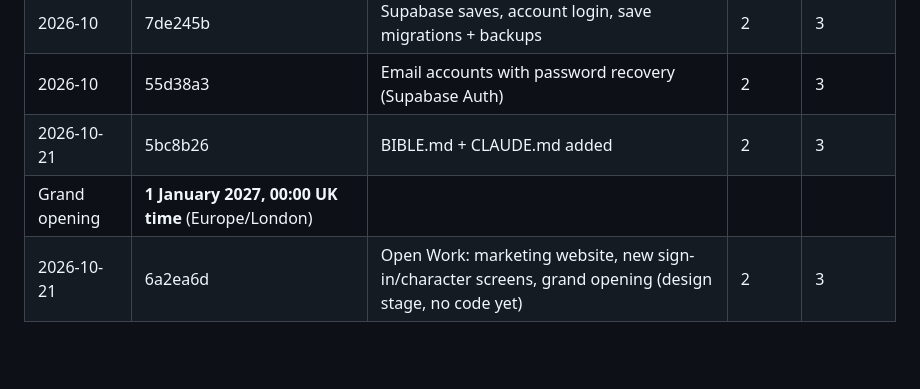
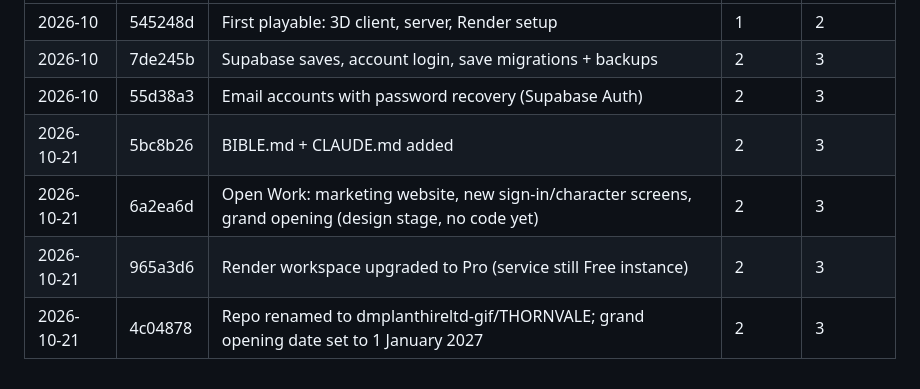
Before and after one commit to dmplanthireltd-gif/THORNVALE, a Markdown page: BIBLE.md, the part around the change. GitHub-like rendering; blank space fills up the shorter version.

Commit message:
Bible: fix Change Log rows after merge
Co-Authored-By: Claude Opus 5.5 <noreply@anthropic.com>
Claude-Session: https://claude.ai/code/session_01Fee22RiBQgMb62LB3oHj4n

```diff
--- a/BIBLE.md
+++ b/BIBLE.md
@@ -242,5 +242,6 @@ Then `npm run build` (on Render or a machine with npm registry access).
 | 2026-10 | 7de245b | Supabase saves, account login, save migrations + backups | 2 | 3 |
 | 2026-10 | 55d38a3 | Email accounts with password recovery (Supabase Auth) | 2 | 3 |
 | 2026-10-21 | 5bc8b26 | BIBLE.md + CLAUDE.md added | 2 | 3 |
-| Grand opening | **1 January 2027, 00:00 UK time** (Europe/London) |
 | 2026-10-21 | 6a2ea6d | Open Work: marketing website, new sign-in/character screens, grand opening (design stage, no code yet) | 2 | 3 |
+| 2026-10-21 | 965a3d6 | Render workspace upgraded to Pro (service still Free instance) | 2 | 3 |
+| 2026-10-21 | 4c04878 | Repo renamed to dmplanthireltd-gif/THORNVALE; grand opening date set to 1 January 2027 | 2 | 3 |
```
